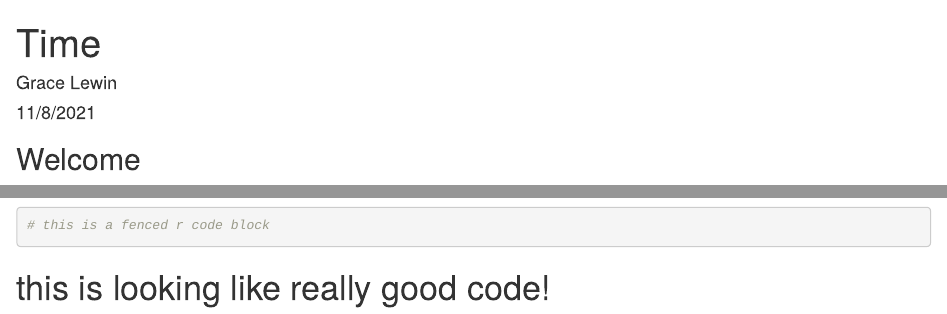
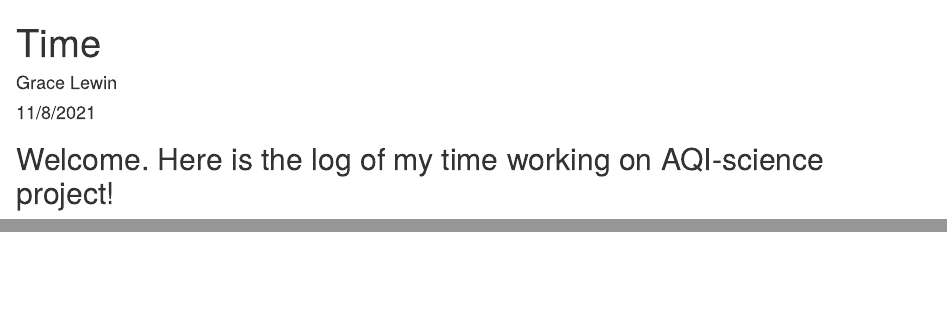
Before and after one commit to gracelewin/time, an R Markdown document (index.Rmd): the page in a window 1100 px wide, from its top, and a second part further down, joined at a grey line. Rendered offline with R 4.5, knitr and Pandoc, with nearby package versions; some code elsewhere in the file could not run offline.

Commit message:
updated time log

````diff
--- a/index.Rmd
+++ b/index.Rmd
@@ -5,7 +5,7 @@ date: "11/8/2021"
 output: html_document
 ---
 
-## Welcome
+## Welcome. Here is the log of my time working on AQI-science project!
 
 
 ```{r setup, include=FALSE}
@@ -49,8 +49,3 @@ d_times %>%
   datatable() %>%
   formatRound(columns=c('duration'), digits=3)
 ```
-
-```r
-# this is a fenced r code block
-```
-# this is looking like really good code!
````
Also changed, not shown: index.html.
